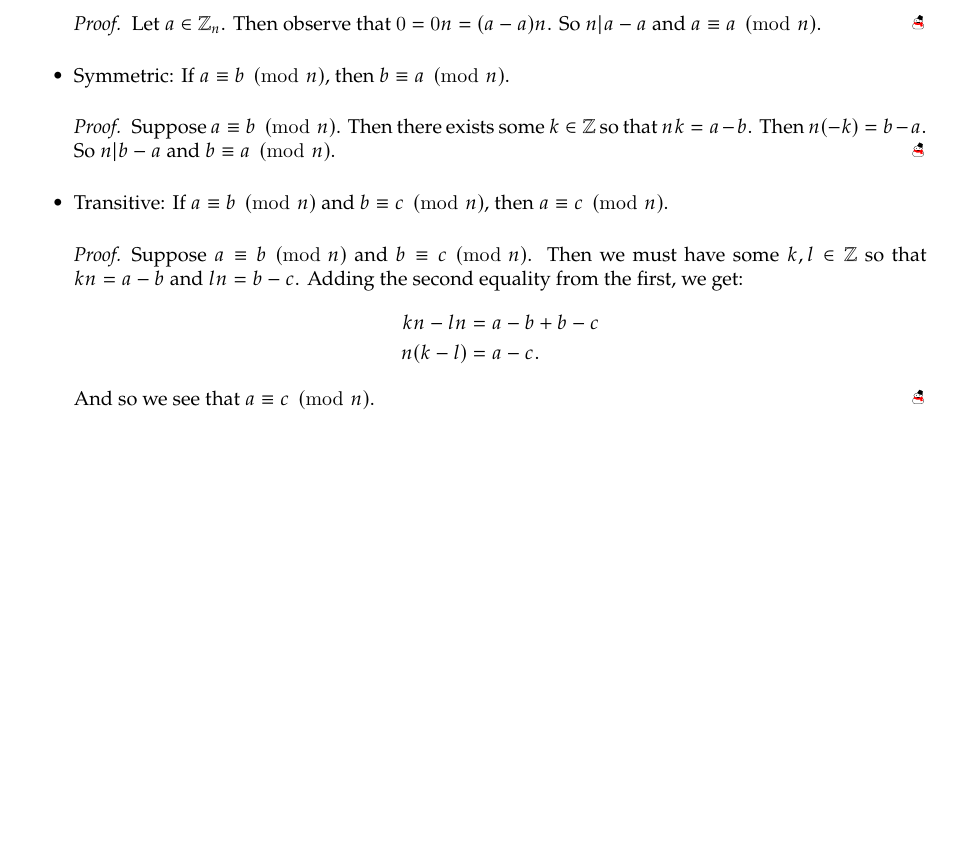
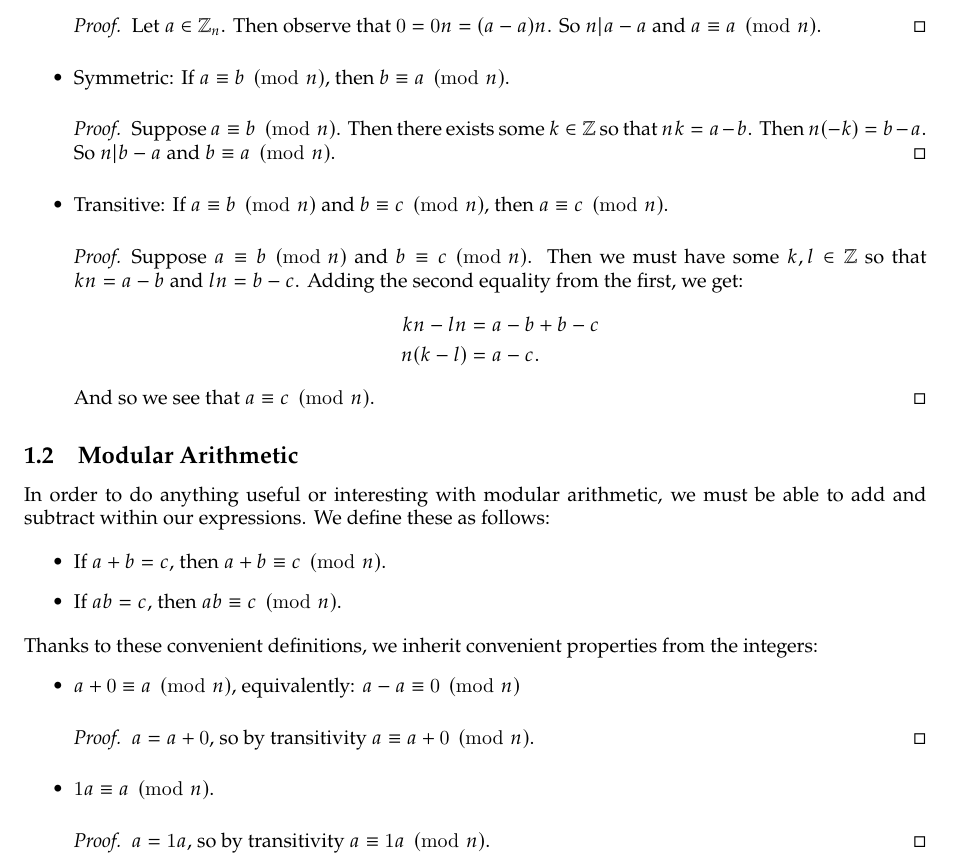
Before and after one commit to uofc-tboyko/cpsc-329-project, a LaTeX document (ModularInfo/main.tex, which reads ModularInfo/preamble.tex): part of the page, cut so that both start at the same text, the shorter picture padded with empty space. Compiled offline with pdfLaTeX.

Commit message:
updating modularinfor more

```diff
--- a/ModularInfo/main.tex
+++ b/ModularInfo/main.tex
@@ -36,4 +37,25 @@ Modular congruence is an equivalence relation. This means it is:
             And so we see that $a\equiv c\pmod{n}$.
         \end{proof}
 \end{itemize}
+
+\subsection{Modular Arithmetic}
+
+In order to do anything useful or interesting with modular arithmetic, we must be able to add and subtract within our expressions. We define these as follows:
+
+\begin{itemize}
+    \item If $a+b=c$, then $a+b\equiv c\pmod{n}$.
+    \item If $ab=c$, then $ab\equiv c\pmod{n}$.
+\end{itemize}
+Thanks to these convenient definitions, we inherit convenient properties from the integers:
+\begin{itemize}
+    \item $a+0\equiv a\pmod{n}$, equivalently: $a-a\equiv 0\pmod{n}$
+        \begin{proof}
+            $a=a+0$, so by transitivity $a\equiv a+0\pmod{n} $.
+        \end{proof}
+    \item $1a\equiv a\pmod{n}$.
+        \begin{proof}
+            $a=1a$, so by transitivity $a\equiv 1a\pmod{n} $.
+        \end{proof}
+\end{itemize}
+
 \end{document}
--- a/ModularInfo/preamble.tex
+++ b/ModularInfo/preamble.tex
@@ -11,9 +11,6 @@
 \usepackage{newpxtext}
 \usepackage{scsnowman}
 
-
-\makeqedsnowman
-
 \DeclareMathSizes{10}{10}{7}{5}
 
 %\color[rgb]{0.2,0.19,0.18}
```
Also changed, not shown: ModularInfo/main.tex (1 more changed lines).
